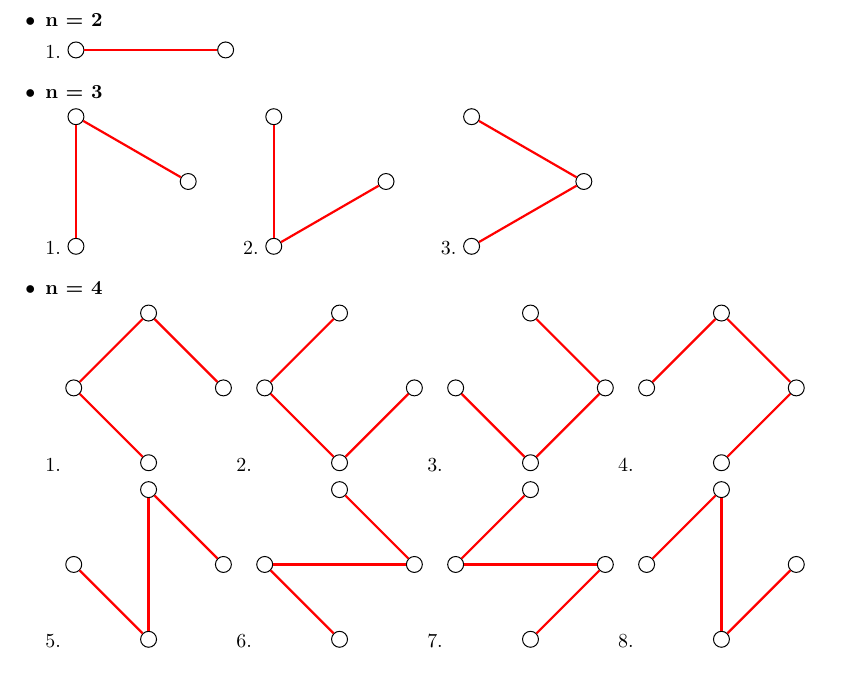
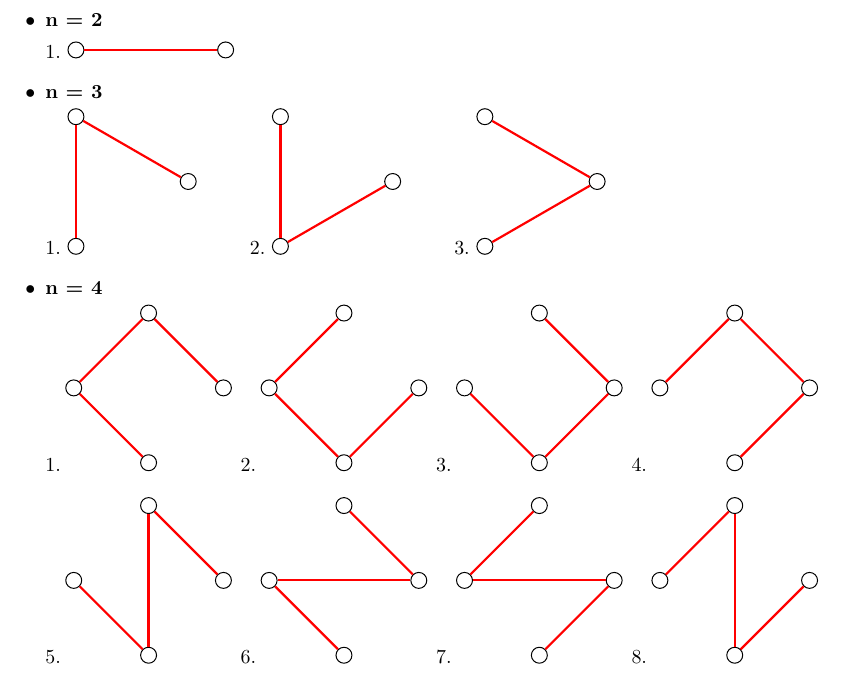
Before and after one commit to Shudouken/ECA, a LaTeX document (img/crossing_free_spanning_path_enumeration.tex): part of the page, cut so that both start at the same text. Compiled offline with pdfLaTeX.

Commit message:
efficient macro for graph generation

```diff
--- a/img/crossing_free_spanning_path_enumeration.tex
+++ b/img/crossing_free_spanning_path_enumeration.tex
@@ -3,6 +3,16 @@
 \usepackage{paralist}
 \pagestyle{empty}
 \usetikzlibrary{patterns}
+
+\newcommand{\graph}[2]{
+	\begin{tikzpicture}[scale=0.66]
+	\GraphInit[vstyle=Simple]
+	\SetUpEdge[lw = 1.1pt, color = red]
+	\tikzset{VertexStyle/.append style = {minimum size = 8pt, inner sep = 0pt, fill=white}}
+	\Vertices[unit=2]{circle}{#1}
+	\Edges(#2)
+	\end{tikzpicture}
+}
 
 \begin{document}
 
@@ -10,180 +20,30 @@
 \item {\bf n = 2}
 
 	\begin{inparaenum}
-\item
-\begin{tikzpicture}[scale=0.66]
-
-\GraphInit[vstyle=Simple]
-
-\SetUpEdge[lw = 1.1pt, color = red]
-\tikzset{VertexStyle/.append style = {minimum size = 8pt, inner sep = 0pt, fill=white}}
-
-\Vertices[unit=2]{circle}{1,2}
-
-\Edges(1,2)
-
-\end{tikzpicture}
+	\item \graph{1,2}{1,2}
 	\end{inparaenum}
 
 \item {\bf n = 3}
 
 	\begin{inparaenum}
-\item
-\begin{tikzpicture}[scale=0.66]
-
-\GraphInit[vstyle=Simple]
-
-\SetUpEdge[lw = 1.1pt, color = red]
-\tikzset{VertexStyle/.append style = {minimum size = 8pt, inner sep = 0pt, fill=white}}
-
-\Vertices[unit=2]{circle}{1,2,3}
-
-\Edges(1,2,3)
-
-\end{tikzpicture}
-\qquad\item
-\begin{tikzpicture}[scale=0.66]
-
-\GraphInit[vstyle=Simple]
-
-\SetUpEdge[lw = 1.1pt, color = red]
-\tikzset{VertexStyle/.append style = {minimum size = 8pt, inner sep = 0pt, fill=white}}
-
-\Vertices[unit=2]{circle}{1,2,3}
-
-\Edges(1,3,2)
-
-\end{tikzpicture}
-\qquad\item
-\begin{tikzpicture}[scale=0.66]
-
-\GraphInit[vstyle=Simple]
-
-\SetUpEdge[lw = 1.1pt, color = red]
-\tikzset{VertexStyle/.append style = {minimum size = 8pt, inner sep = 0pt, fill=white}}
-
-\Vertices[unit=2]{circle}{1,2,3}
-
-\Edges(2,1,3)
-
-\end{tikzpicture}
+	\item \graph{1,2,3}{1,2,3} \qquad
+	\item \graph{1,2,3}{1,3,2} \qquad
+	\item \graph{1,2,3}{2,1,3}
 	\end{inparaenum}
 
 \item {\bf n = 4}
 
 	\begin{inparaenum}
-\item
-\begin{tikzpicture}[scale=0.66]
-
-\GraphInit[vstyle=Simple]
-
-\SetUpEdge[lw = 1.1pt, color = red]
-\tikzset{VertexStyle/.append style = {minimum size = 8pt, inner sep = 0pt, fill=white}}
-
-\Vertices[unit=2]{circle}{1,2,3,4}
-
-\Edges(1,2,3,4)
-
-\end{tikzpicture}
-\item
-\begin{tikzpicture}[scale=0.66]
-
-\GraphInit[vstyle=Simple]
-
-\SetUpEdge[lw = 1.1pt, color = red]
-\tikzset{VertexStyle/.append style = {minimum size = 8pt, inner sep = 0pt, fill=white}}
-
-\Vertices[unit=2]{circle}{1,2,3,4}
-
-\Edges(2,3,4,1)
-
-\end{tikzpicture}
-\item
-\begin{tikzpicture}[scale=0.66]
-
-\GraphInit[vstyle=Simple]
-
-\SetUpEdge[lw = 1.1pt, color = red]
-\tikzset{VertexStyle/.append style = {minimum size = 8pt, inner sep = 0pt, fill=white}}
-
-\Vertices[unit=2]{circle}{1,2,3,4}
-
-\Edges(3,4,1,2)
-
-\end{tikzpicture}
-\item
-\begin{tikzpicture}[scale=0.66]
-
-\GraphInit[vstyle=Simple]
-
-\SetUpEdge[lw = 1.1pt, color = red]
-\tikzset{VertexStyle/.append style = {minimum size = 8pt, inner sep = 0pt, fill=white}}
-
-\Vertices[unit=2]{circle}{1,2,3,4}
-
-\Edges(4,1,2,3)
-
-\end{tikzpicture}
-\end{inparaenum}
-
-\begin{inparaenum}
-\item[5.]
-\begin{tikzpicture}[scale=0.66]
-
-\GraphInit[vstyle=Simple]
-
-\SetUpEdge[lw = 1.1pt, color = red]
-\tikzset{VertexStyle/.append style = {minimum size = 8pt, inner sep = 0pt, fill=white}}
-
-\Vertices[unit=2]{circle}{1,2,3,4}
-
-\Edges(1,2,4,3)
-
-\end{tikzpicture}
-\item[6.]
-\begin{tikzpicture}[scale=0.66]
-
-\GraphInit[vstyle=Simple]
-
-\SetUpEdge[lw = 1.1pt, color = red]
-\tikzset{VertexStyle/.append style = {minimum size = 8pt, inner sep = 0pt, fill=white}}
-
-\Vertices[unit=2]{circle}{1,2,3,4}
-
-\Edges(2,1,3,4)
-
-\end{tikzpicture}
-\item[7.]
-\begin{tikzpicture}[scale=0.66]
-
-\GraphInit[vstyle=Simple]
-
-\SetUpEdge[lw = 1.1pt, color = red]
-\tikzset{VertexStyle/.append style = {minimum size = 8pt, inner sep = 0pt, fill=white}}
-
-\Vertices[unit=2]{circle}{1,2,3,4}
-
-\Edges(2,3,1,4)
-
-\end{tikzpicture}
-\item[8.]
-\begin{tikzpicture}[scale=0.66]
-
-\GraphInit[vstyle=Simple]
-
-\SetUpEdge[lw = 1.1pt, color = red]
-\tikzset{VertexStyle/.append style = {minimum size = 8pt, inner sep = 0pt, fill=white}}
-
-\Vertices[unit=2]{circle}{1,2,3,4}
-
-\Edges(3,2,4,1)
-
-\end{tikzpicture}
-
+	\item \graph{1,2,3,4}{1,2,3,4}
+	\item \graph{1,2,3,4}{2,3,4,1}
+	\item \graph{1,2,3,4}{3,4,1,2}
+	\item \graph{1,2,3,4}{4,1,2,3} \\
+	\item \graph{1,2,3,4}{1,2,4,3}
+	\item \graph{1,2,3,4}{2,1,3,4}
+	\item \graph{1,2,3,4}{2,3,1,4}
+	\item \graph{1,2,3,4}{3,2,4,1}
 	\end{inparaenum}
 
 \end{itemize}
 
-
-
 \end{document}
```
Also changed, not shown: img/crossing_free_spanning_path.tex (+12 -13 lines), img/crossing_free_spanning_path_n_5.tex (+16 -52 lines), eca.pdf, img/crossing_free_spanning_path.pdf, img/crossing_free_spanning_path_enumeration.pdf, img/crossing_free_spanning_path_n_5.pdf. Lines whose indentation alone changed are shown as unchanged.
